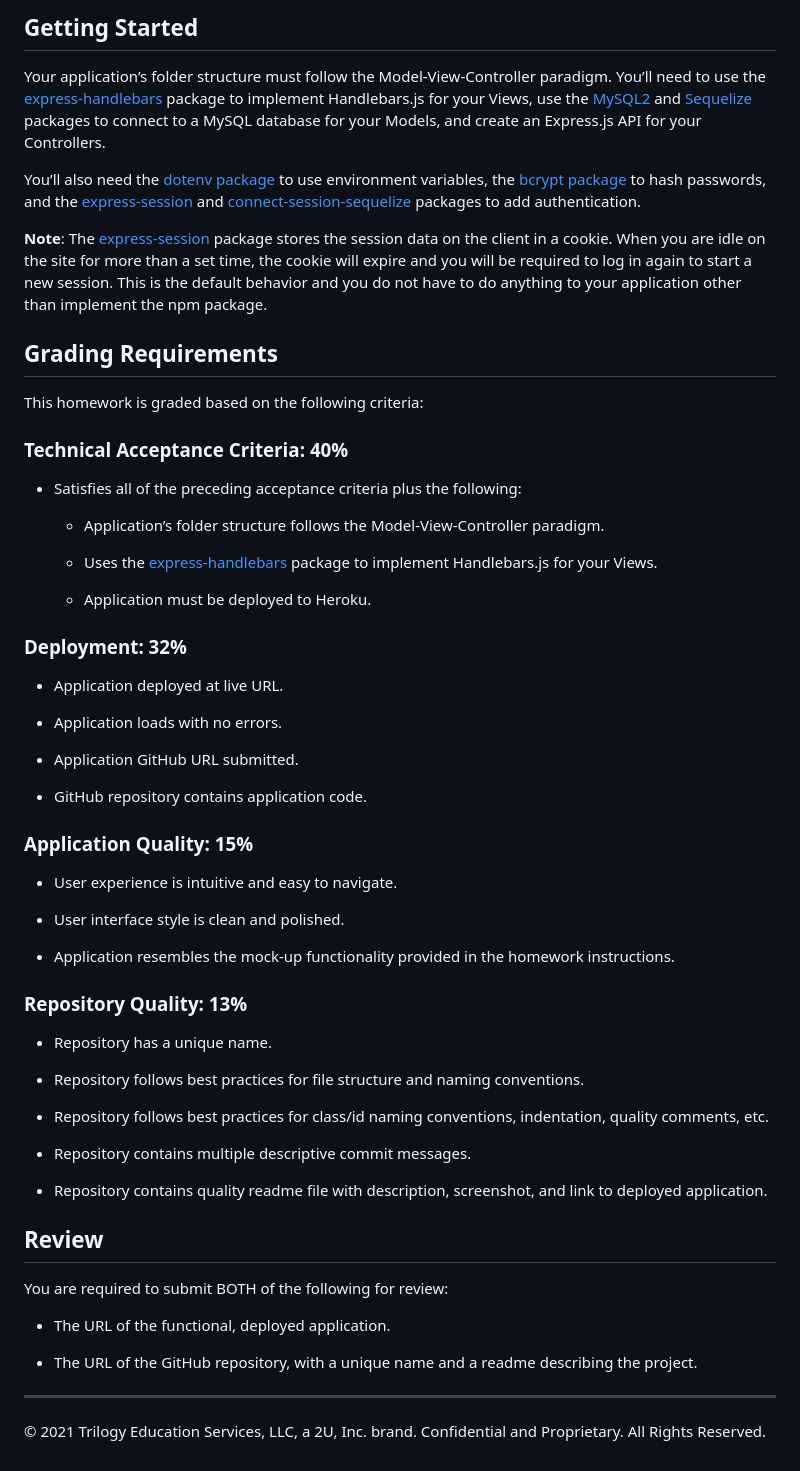
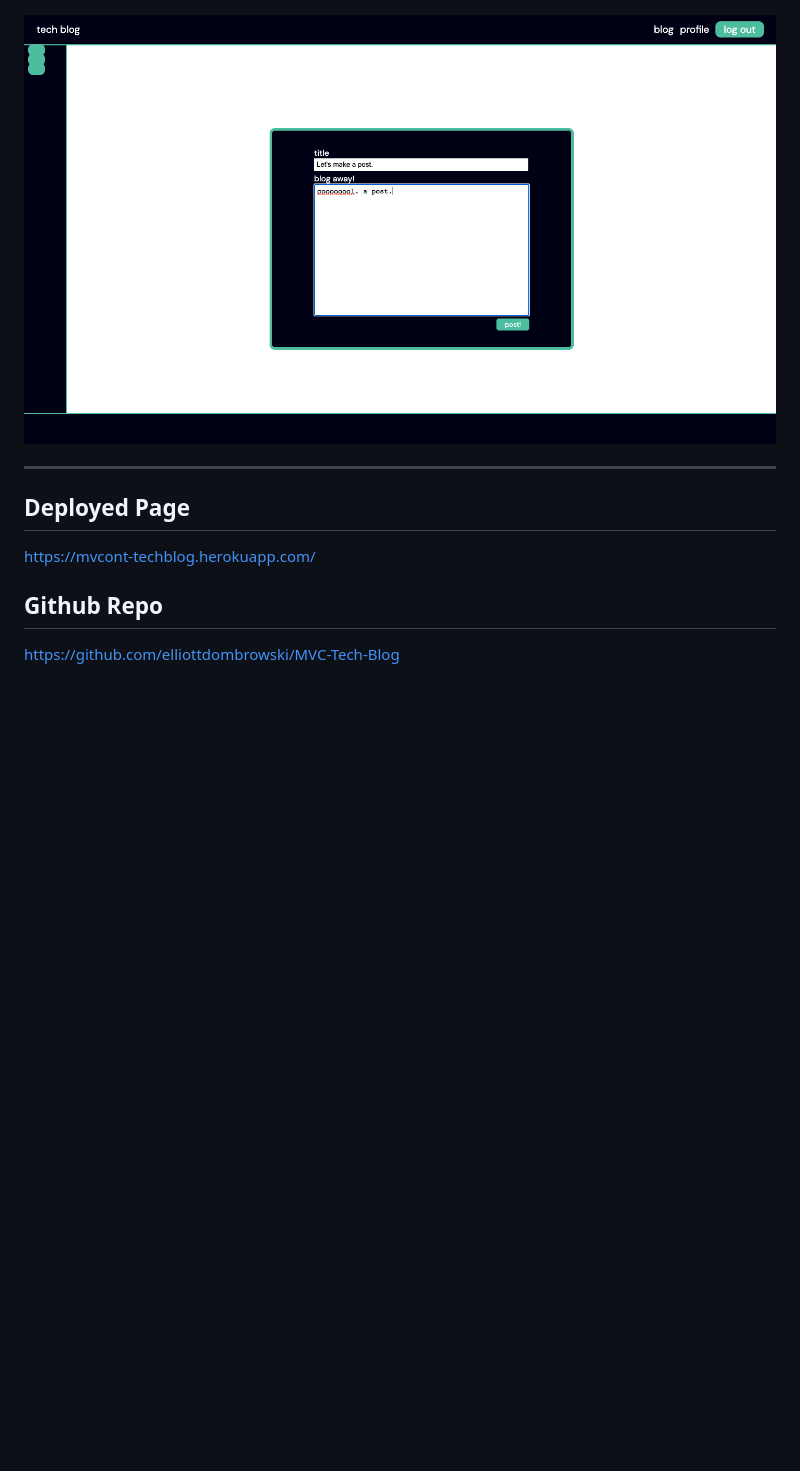
Before and after one commit to elliottdombrowski/MVC-Tech-Blog, a Markdown page: README.md, the part around the change printed below. GitHub-like rendering; pictures changed too: assets/techblog-2.png (added); blank space fills up the shorter version.

```diff
--- a/README.md
+++ b/README.md
@@ -60,63 +23,12 @@ The following animation demonstrates the application functionality:
 
-## Getting Started
-
-Your application’s folder structure must follow the Model-View-Controller paradigm. You’ll need to use the [express-handlebars](https://www.npmjs.com/package/express-handlebars) package to implement Handlebars.js for your Views, use the [MySQL2](https://www.npmjs.com/package/mysql2) and [Sequelize](https://www.npmjs.com/package/sequelize) packages to connect to a MySQL database for your Models, and create an Express.js API for your Controllers.
-
-You’ll also need the [dotenv package](https://www.npmjs.com/package/dotenv) to use environment variables, the [bcrypt package](https://www.npmjs.com/package/bcrypt) to hash passwords, and the [express-session](https://www.npmjs.com/package/express-session) and [connect-session-sequelize](https://www.npmjs.com/package/connect-session-sequelize) packages to add authentication.
-
-**Note**: The [express-session](https://www.npmjs.com/package/express-session) package stores the session data on the client in a cookie. When you are idle on the site for more than a set time, the cookie will expire and you will be required to log in again to start a new session. This is the default behavior and you do not have to do anything to your application other than implement the npm package.
-
-## Grading Requirements
-
-This homework is graded based on the following criteria:
-
-### Technical Acceptance Criteria: 40%
-
-* Satisfies all of the preceding acceptance criteria plus the following:
-
-    * Application’s folder structure follows the Model-View-Controller paradigm.
-
-    * Uses the [express-handlebars](https://www.npmjs.com/package/express-handlebars) package to implement Handlebars.js for your Views.
-
-    * Application must be deployed to Heroku.
-
-### Deployment: 32%
-
-* Application deployed at live URL.
-
-* Application loads with no errors.
-
-* Application GitHub URL submitted.
-
-* GitHub repository contains application code.
-
-### Application Quality: 15%
-
-* User experience is intuitive and easy to navigate.
-
-* User interface style is clean and polished.
-
-* Application resembles the mock-up functionality provided in the homework instructions.
-
-### Repository Quality: 13%
-
-* Repository has a unique name.
-
-* Repository follows best practices for file structure and naming conventions.
-
-* Repository follows best practices for class/id naming conventions, indentation, quality comments, etc.
-
-* Repository contains multiple descriptive commit messages.
-
-* Repository contains quality readme file with description, screenshot, and link to deployed application.
-
-## Review
-
-You are required to submit BOTH of the following for review:
-
-* The URL of the functional, deployed application.
-
-* The URL of the GitHub repository, with a unique name and a readme describing the project.
+![Screenshot](/assets/techblog-2.png)
 
 ---
-© 2021 Trilogy Education Services, LLC, a 2U, Inc. brand. Confidential and Proprietary. All Rights Reserved.
+
+## Deployed Page
+
+https://mvcont-techblog.herokuapp.com/
+
+## Github Repo
+
+https://github.com/elliottdombrowski/MVC-Tech-Blog
```
Also changed, not shown: other parts of README.md (+13 -50 lines), assets/techblog-1.png (added).
